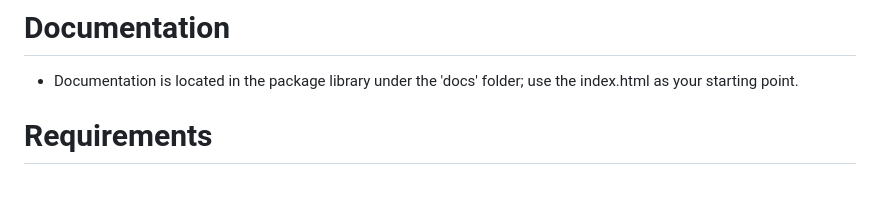
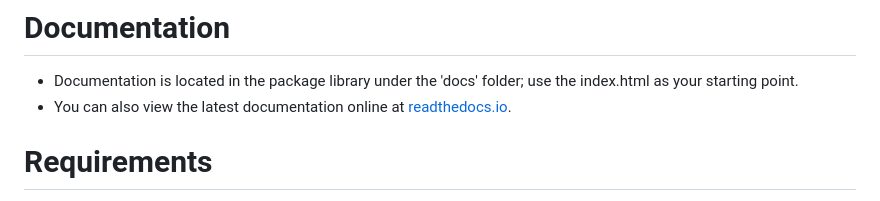
Before and after one commit to thlucas1/SmartInspectPython, a Markdown page: README.md, the part around the change. Rendered like a GitHub page.

Commit message:
Updated documentation link on readthedocs.io.

```diff
--- a/README.md
+++ b/README.md
@@ -17,6 +17,7 @@ The Real-Time Console method of sending diagnostic data is the ideal way to diag
 
 # Documentation
 * Documentation is located in the package library under the 'docs' folder; use the index.html as your starting point.
+* You can also view the latest documentation online at <a href="https://smartinspectpython.readthedocs.io/en/latest/__init__.html" target="_blank">readthedocs.io</a>.
 
 # Requirements
 * Python 3.4 or greater (not tested with Python 2).
```
